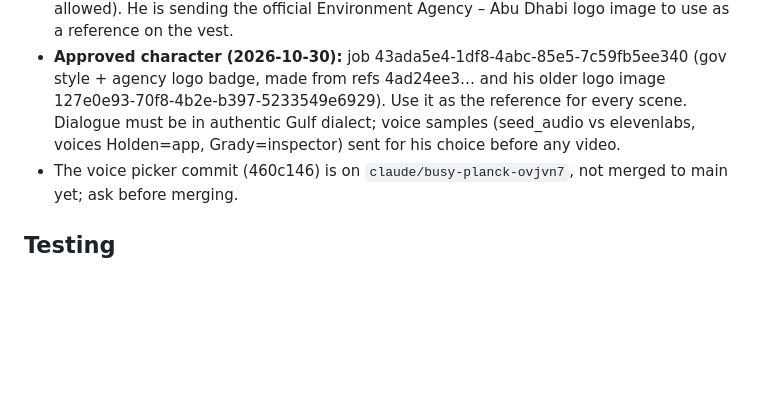
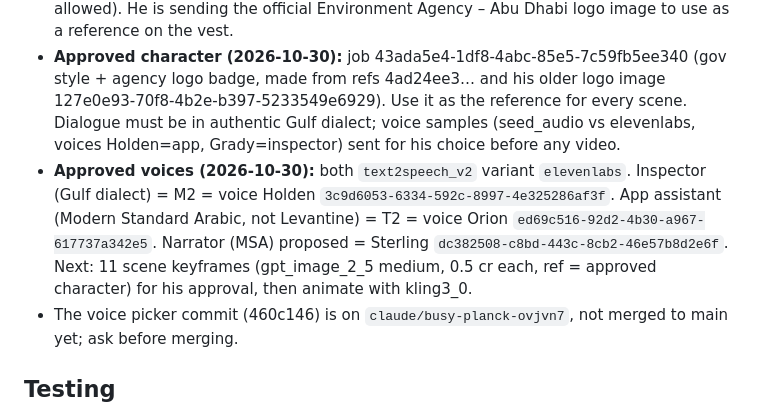
Before and after one commit to jasim1896-ops/daftar-tafteesh, a Markdown page: CLAUDE.md, the part around the change. Drawn GitHub-style; blank space fills up the shorter version.

Commit message:
Record the approved voices for the demo video
Co-Authored-By: Claude Opus 5.5 <noreply@anthropic.com>
Claude-Session: https://claude.ai/code/session_01MGo1SPx46Ed8SRgFeZNtjZ

```diff
--- a/CLAUDE.md
+++ b/CLAUDE.md
@@ -84,6 +84,7 @@ Dark button «المساعد الآلي — زيارة بالصوت» on the ا
 - **Video style rule (religious, firm):** no realistic people. Characters are faceless toy-brick (Lego-like) figures: blank face, no eyes/nose/mouth; kandura, ghutra + agal, dark green vest with a plain emblem patch (the real agency logo is overlaid in editing, AI garbles logos). Higgsfield account: his Plus account (glitchbroccoli1987). Candidate character images: jobs 75c6ba72-664b-403a-8eab-4bea26647eb0 and 8a5a072f-13c6-48d5-bea4-acb1a62483bc (gpt_image_2_5). Video plan: kling3_0 std, 5 s, sound off ≈ 7.5 credits/scene.
 - **Chosen style (2026-10-30):** «تصميم حكومي بسيط» = minimal modern 3D corporate illustration, faceless adult figures, muted sand + green palette (reference job 4ad24ee3-d9fe-4ba5-9b32-2df5c5306340). Lego and realistic/mannequin rejected (too childish / not allowed). He is sending the official Environment Agency – Abu Dhabi logo image to use as a reference on the vest.
 - **Approved character (2026-10-30):** job 43ada5e4-1df8-4abc-85e5-7c59fb5ee340 (gov style + agency logo badge, made from refs 4ad24ee3… and his older logo image 127e0e93-70f8-4b2e-b397-5233549e6929). Use it as the reference for every scene. Dialogue must be in authentic Gulf dialect; voice samples (seed_audio vs elevenlabs, voices Holden=app, Grady=inspector) sent for his choice before any video.
+- **Approved voices (2026-10-30):** both `text2speech_v2` variant `elevenlabs`. Inspector (Gulf dialect) = M2 = voice Holden `3c9d6053-6334-592c-8997-4e325286af3f`. App assistant (Modern Standard Arabic, not Levantine) = T2 = voice Orion `ed69c516-92d2-4b30-a967-617737a342e5`. Narrator (MSA) proposed = Sterling `dc382508-c8bd-443c-8cb2-46e57b8d2e6f`. Next: 11 scene keyframes (gpt_image_2_5 medium, 0.5 cr each, ref = approved character) for his approval, then animate with kling3_0.
 - The voice picker commit (460c146) is on `claude/busy-planck-ovjvn7`, not merged to main yet; ask before merging.
 
 ## Testing
```
